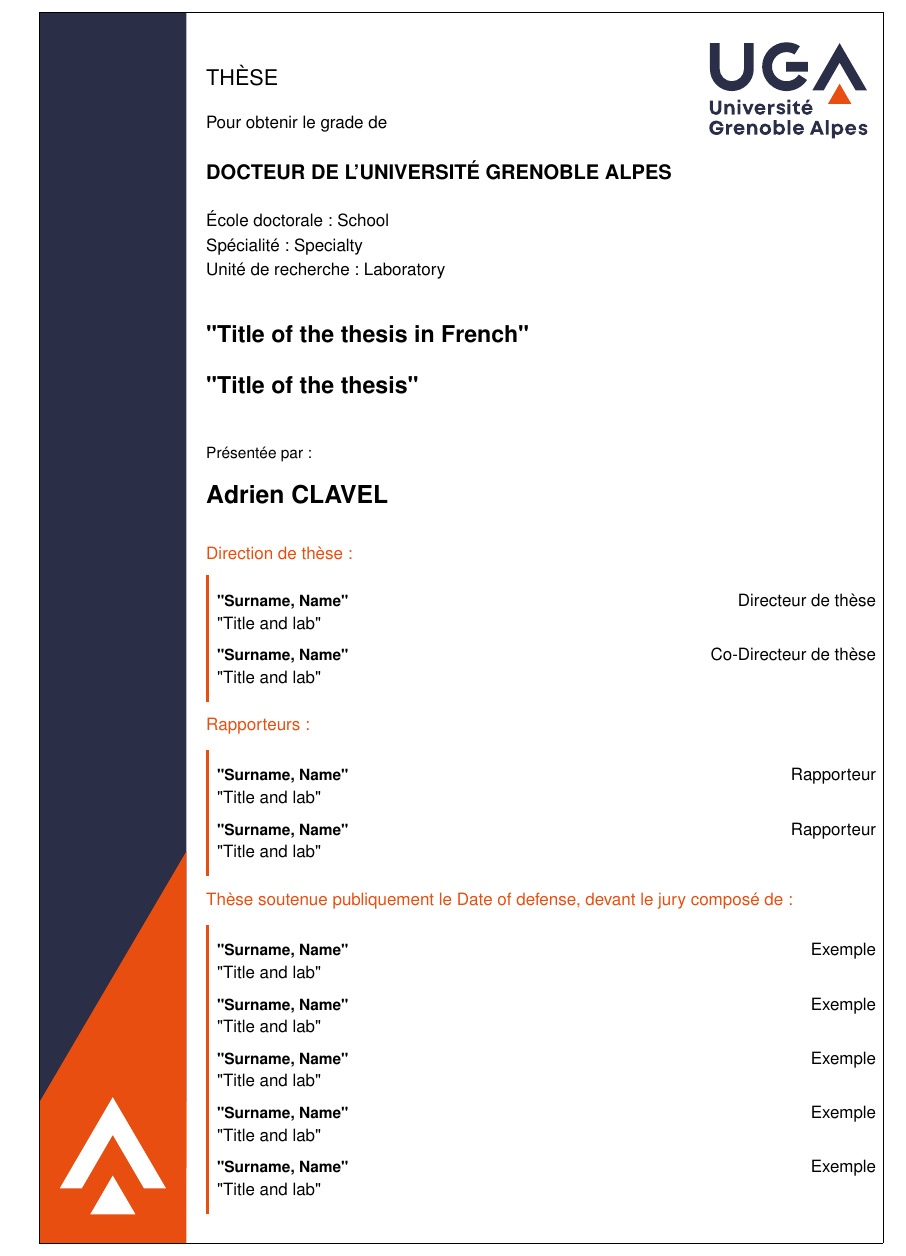
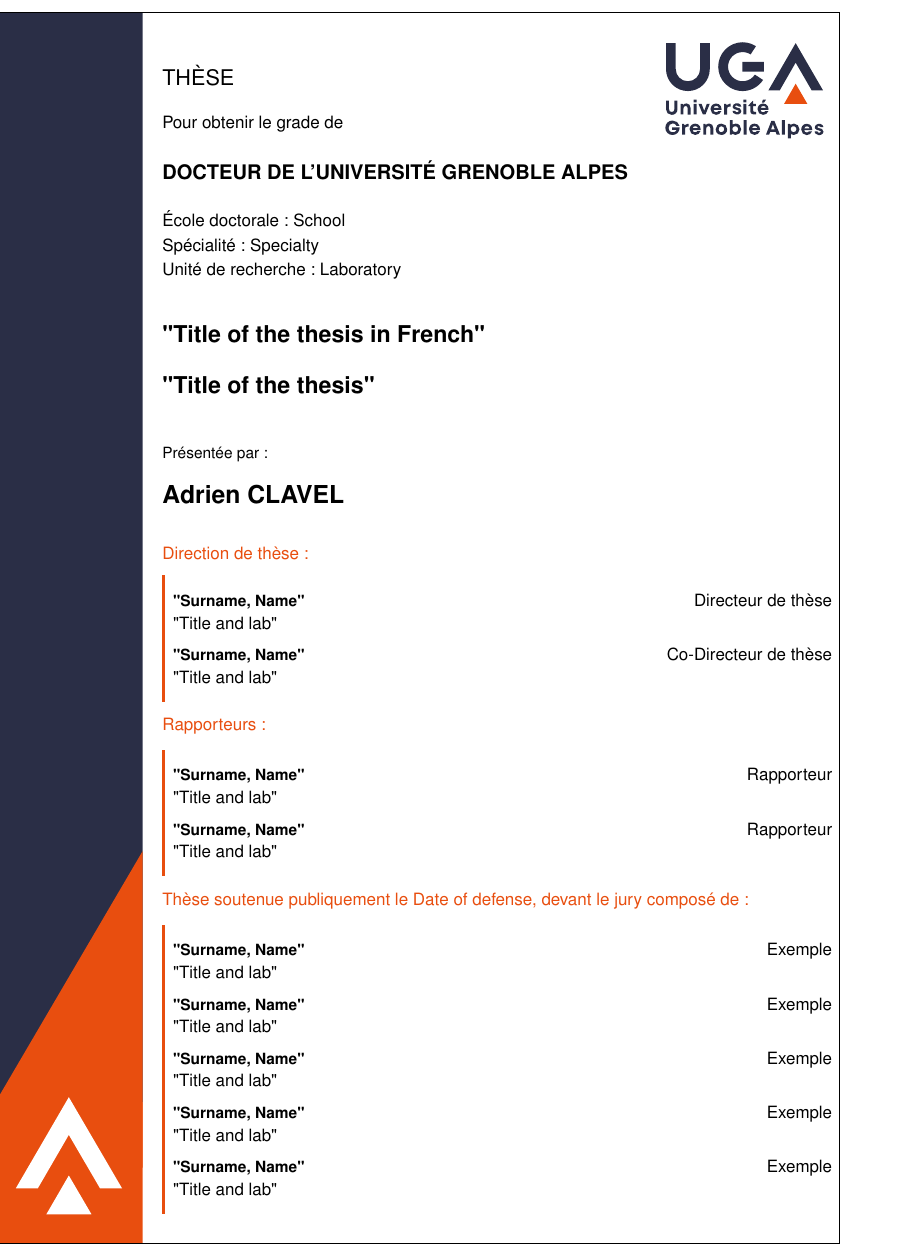
Before and after one commit to SmarterMaterials/UGA-Cover, a LaTeX thesis (fichiers_latex/Manuscrit/Manuscrit.tex): part of the page, cut so that both start at the same text. Compiled offline with pdfLaTeX.

Commit message:
Update Manuscrit.tex

```diff
--- a/fichiers_latex/Manuscrit/Manuscrit.tex
+++ b/fichiers_latex/Manuscrit/Manuscrit.tex
@@ -5,7 +5,7 @@
 
 \begin{document}
 
-\Sethpageshift{19.5mm}
+\Sethpageshift{9.5mm}
 %Original : \Setvpageshift{9.5mm}
 %It has been changed to account for page vertical shift during printing.
 \Setvpageshift{6mm}
```
